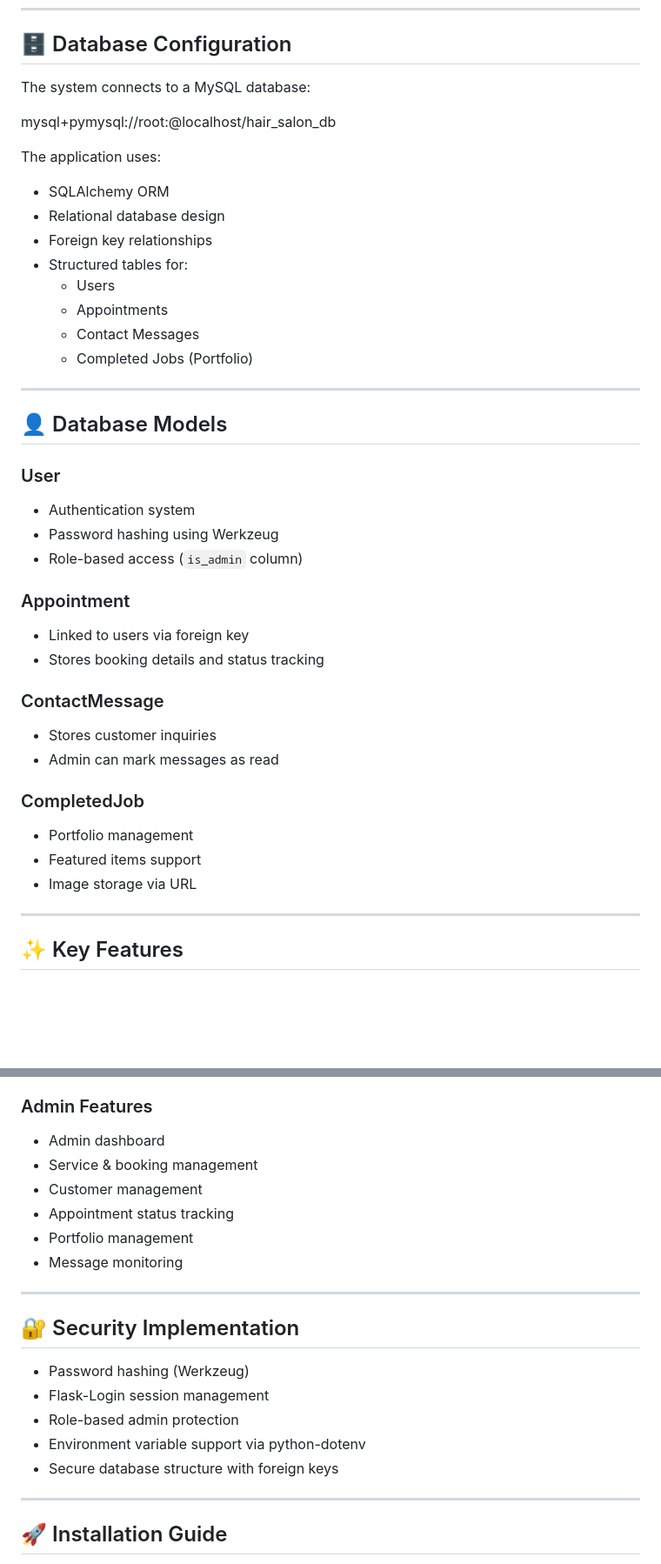
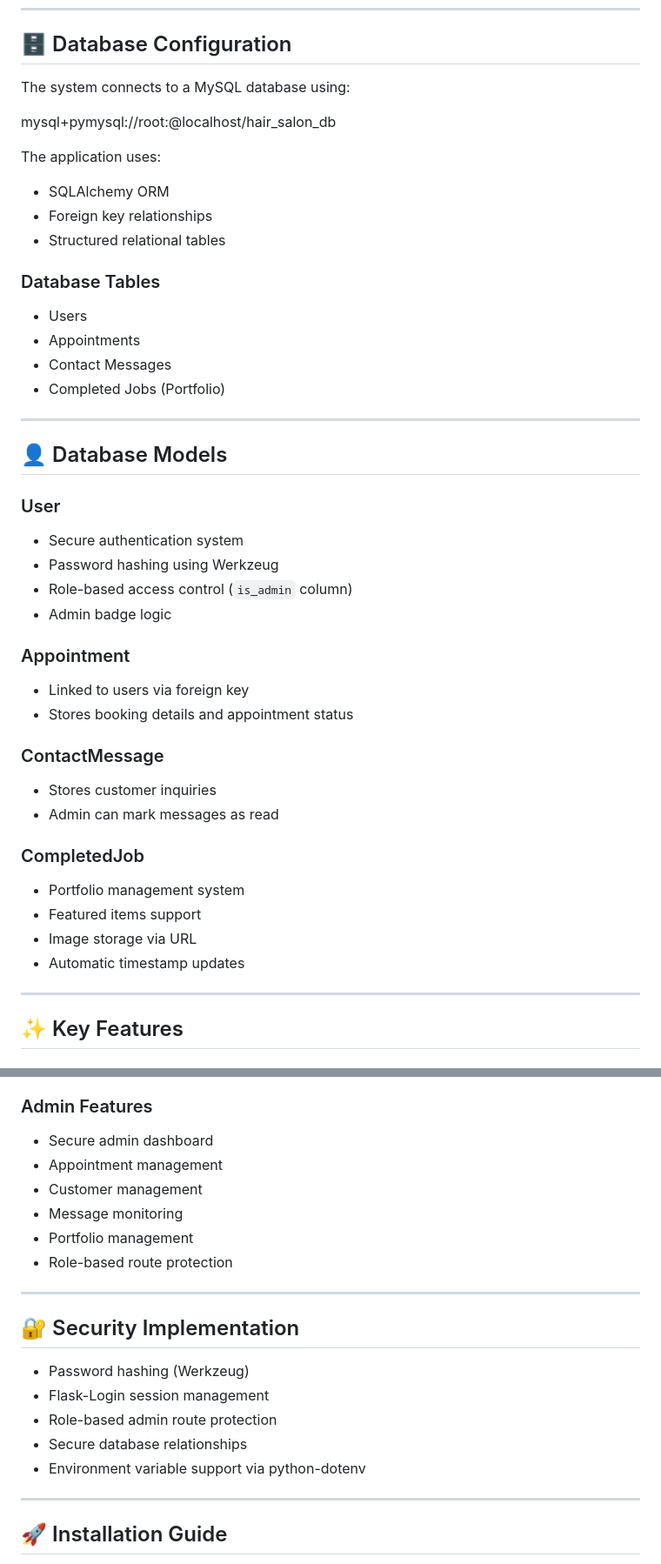
Before and after one commit to vally941/salon-booking-system, a Markdown page: README.md, 2 parts joined by grey strips. Shown at 87% size. GitHub-like rendering; blank space fills up the shorter version.

```diff
--- a/README.md
+++ b/README.md
@@ -39,42 +39,46 @@ This application demonstrates:
 
 ## 🗄️ Database Configuration
 
-The system connects to a MySQL database:
+The system connects to a MySQL database using:
 
 mysql+pymysql://root:@localhost/hair_salon_db
 
 The application uses:
 
 - SQLAlchemy ORM
-- Relational database design
 - Foreign key relationships
-- Structured tables for:
-  - Users
-  - Appointments
-  - Contact Messages
-  - Completed Jobs (Portfolio)
+- Structured relational tables
+
+### Database Tables
+
+- Users
+- Appointments
+- Contact Messages
+- Completed Jobs (Portfolio)
 
 ---
 
 ## 👤 Database Models
 
 ### User
-- Authentication system
+- Secure authentication system
 - Password hashing using Werkzeug
-- Role-based access (`is_admin` column)
+- Role-based access control (`is_admin` column)
+- Admin badge logic
 
 ### Appointment
 - Linked to users via foreign key
-- Stores booking details and status tracking
+- Stores booking details and appointment status
 
 ### ContactMessage
 - Stores customer inquiries
 - Admin can mark messages as read
 
 ### CompletedJob
-- Portfolio management
+- Portfolio management system
 - Featured items support
 - Image storage via URL
+- Automatic timestamp updates
 
 ---
 
@@ -88,12 +92,12 @@ The application uses:
 - Contact form submission
 
 ### Admin Features
-- Admin dashboard
-- Service & booking management
+- Secure admin dashboard
+- Appointment management
 - Customer management
-- Appointment status tracking
+- Message monitoring
 - Portfolio management
-- Message monitoring
+- Role-based route protection
 
 ---
 
@@ -101,9 +105,9 @@ The application uses:
 
 - Password hashing (Werkzeug)
 - Flask-Login session management
-- Role-based admin protection
+- Role-based admin route protection
+- Secure database relationships
 - Environment variable support via python-dotenv
-- Secure database structure with foreign keys
 
 ---
 
```
Also changed, not shown: other parts of README.md (+43 -12 lines).
